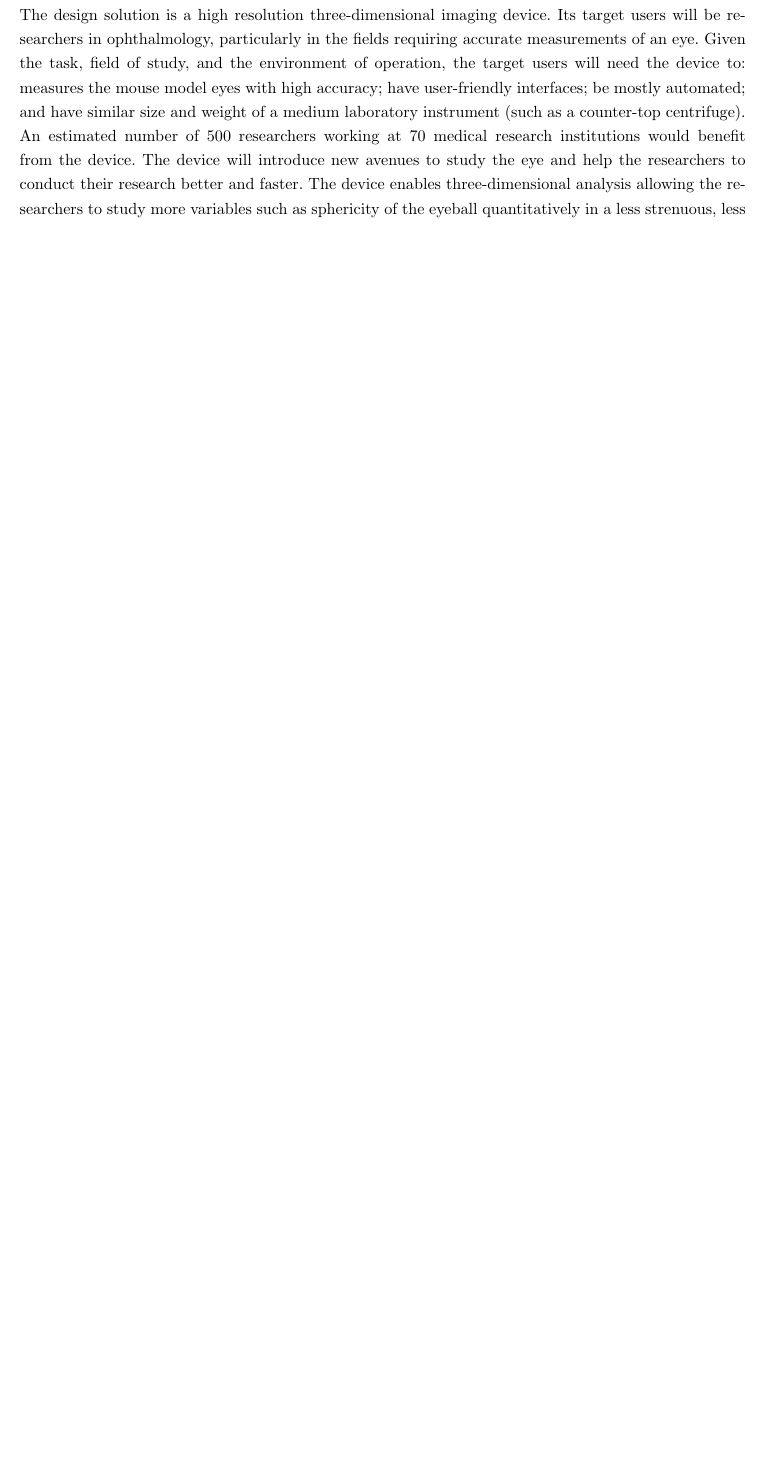
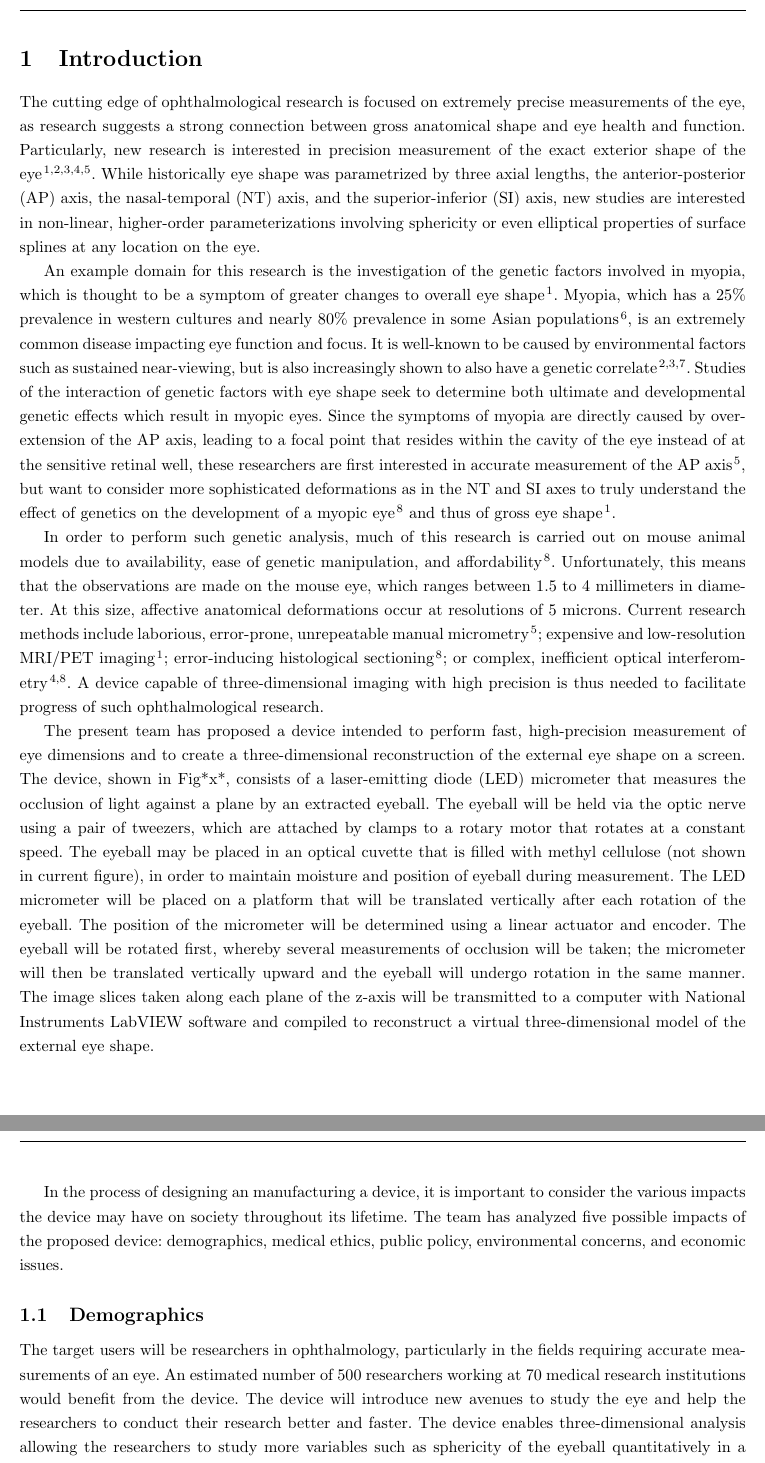
Before and after one commit to tel/4601, a LaTeX document (sia/sia.tex): part of page 6 of 8 before the commit and two parts of pages 5 and 6 of 9 after it, the two joined at a grey line, cut at the place of the change, the shorter picture padded with empty space. Compiled offline with pdfLaTeX.

Commit message:
Added an intro, still need exec summary and conclusion, and an economic impact section which we don't have. Currently editing other subsections

```diff
--- a/sia/sia.tex
+++ b/sia/sia.tex
@@ -26,14 +27,27 @@
 
 
 \section{Introduction}
-\label{sec:introduction}
+\label{sec:Introduction}
 
-% TODO: Ginger's section
+The cutting edge of ophthalmological research is focused on extremely precise measurements of the eye, as research suggests a strong connection between gross anatomical shape and eye health and function. Particularly, new research is interested in precision measurement of the exact exterior shape of the eye\cite{atchison04,zhou99:genes,zhou99:models,guggenheim04,wallman04}. While historically eye shape was parametrized by three axial lengths, the anterior-posterior (AP) axis, the nasal-temporal (NT) axis, and the superior-inferior (SI) axis, new studies are interested in non-linear, higher-order parameterizations involving sphericity or even elliptical properties of surface splines at any location on the eye.
+
+An example domain for this research is the investigation of the genetic factors involved in myopia, which is thought to be a symptom of greater changes to overall eye shape \cite{atchison04}. Myopia, which has a 25\% prevalence in western cultures and nearly 80\% prevalence in some Asian populations\cite{rajan98}, is an extremely common disease impacting eye function and focus. It is well-known to be caused by environmental factors such as sustained near-viewing, but is also increasingly shown to also have a genetic correlate\cite{zhou99:genes,zhou99:models,schmucker04}. Studies of the interaction of genetic factors with eye shape seek to determine both ultimate and developmental genetic effects which result in myopic eyes.   Since the symptoms of myopia are directly caused by over-extension of the AP axis, leading to a focal point that resides within the cavity of the eye instead of at the sensitive retinal well, these researchers are first interested in accurate measurement of the AP axis\cite{wallman04}, but want to consider more sophisticated deformations as in the NT and SI axes to truly understand the effect of genetics on the development of a myopic eye\cite{schaeffel04} and thus of gross eye shape \cite{atchison04}.
+
+In order to perform such genetic analysis, much of this research is carried out on mouse animal models due to availability, ease of genetic manipulation, and affordability\cite{schaeffel04}. Unfortunately, this means that the observations are made on the mouse eye, which ranges between 1.5 to 4 millimeters in diameter. At this size, affective anatomical deformations occur at resolutions of 5 microns. Current research methods include laborious, error-prone, unrepeatable manual micrometry\cite{wallman04}; expensive and low-resolution MRI/PET imaging\cite{atchison04}; error-inducing histological sectioning\cite{schaeffel04}; or complex, inefficient optical interferometry\cite{guggenheim04,schaeffel04}. A device capable of three-dimensional imaging with high precision is thus needed to facilitate progress of such ophthalmological research.
+
+The present team has proposed a device intended to perform fast, high-precision measurement of eye dimensions and to create a three-dimensional reconstruction of the external eye shape on a screen. The device, shown in Fig*x*, consists of a laser-emitting diode (LED) micrometer that measures the occlusion of light against a plane by an extracted eyeball. The eyeball will be held via the optic nerve using a pair of tweezers, which are attached by clamps to a rotary motor that rotates at a constant speed. The eyeball may be placed in an optical cuvette that is filled with methyl cellulose (not shown in current figure), in order to maintain moisture and position of eyeball during measurement. The LED micrometer will be placed on a platform that will be translated vertically after each rotation of the eyeball. The position of the micrometer will be determined using a linear actuator and encoder. The eyeball will be rotated first, whereby several measurements of occlusion will be taken; the micrometer will then be translated vertically upward and the eyeball will undergo rotation in the same manner. The image slices taken along each plane of the z-axis will be transmitted to a computer with National Instruments LabVIEW software and compiled to reconstruct a virtual three-dimensional model of the external eye shape.
+
+In the process of designing an manufacturing a device, it is important to consider the various impacts the device may have on society throughout its lifetime. The team has analyzed five possible impacts of the proposed device: demographics, medical ethics, public policy, environmental concerns, and economic issues.
 
 
-\section{Notable Concerns}
-\label{sec:concerns}
+\subsection{Demographics}
+\label{sec:Demographics}
 
-% Introductory sentence (Ginger)
-
-
+The target users will be researchers in ophthalmology,
+particularly in the fields requiring accurate measurements of an
+eye. An estimated number of 500 researchers working at 70 medical research institutions would
+benefit from the device. The device will introduce new avenues to
+study the eye and help the researchers to conduct their research
+better and faster. The device enables three-dimensional analysis
+allowing the researchers to study more variables such as sphericity of
+the eyeball quantitatively in a less strenuous, less time-consuming
@@ -128,20 +148,4 @@ principles of today. Its deployment in medical contexts is unlikely
 to cause harm to people and instead may provide new opportunities to
 reclaim ability that normally would be lost to ocular deformation.
 
-\subsection{Shuyen's Demographic}
-\label{sec:Demographic}
 
-The design solution is a high resolution three-dimensional imaging
-device.  Its target users will be researchers in ophthalmology,
-particularly in the fields requiring accurate measurements of an
-eye. Given the task, field of study, and the environment of operation,
-the target users will need the device to: measures the mouse model
-eyes with high accuracy; have user-friendly interfaces; be mostly
-automated; and have similar size and weight of a medium laboratory
-instrument (such as a counter-top centrifuge). An estimated number of
-500 researchers working at 70 medical research institutions would
-benefit from the device. The device will introduce new avenues to
-study the eye and help the researchers to conduct their research
-better and faster. The device enables three-dimensional analysis
-allowing the researchers to study more variables such as sphericity of
-the eyeball quantitatively in a less strenuous, less time-consuming
```
Also changed, not shown: sia/sia.tex (25 more changed lines).
